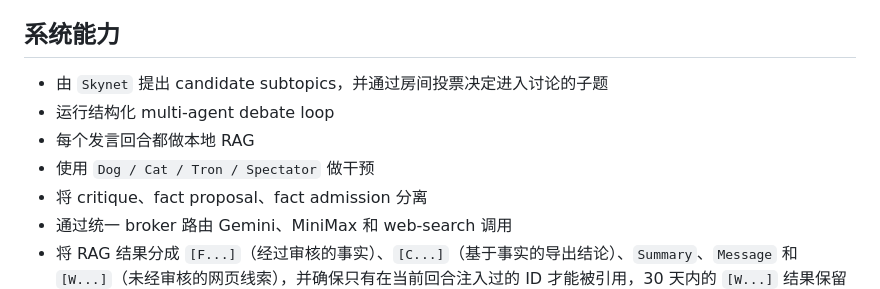
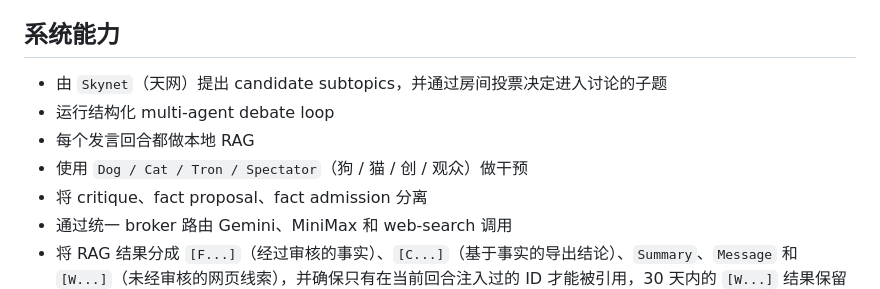
Before and after one commit to G-R-O-X/Grox_chat, a Markdown page: README_CN.md, the part around the change. Rendered like a GitHub page.

Commit message:
docs: add Chinese translations for roles at first appearance in README_CN.md

```diff
--- a/README_CN.md
+++ b/README_CN.md
@@ -10,10 +10,10 @@ GROX Chat 是稳定版、数据库优先的多代理 chatroom。它一次运行
 
 ## 系统能力
 
-- 由 `Skynet` 提出 candidate subtopics，并通过房间投票决定进入讨论的子题
+- 由 `Skynet`（天网）提出 candidate subtopics，并通过房间投票决定进入讨论的子题
 - 运行结构化 multi-agent debate loop
 - 每个发言回合都做本地 RAG
-- 使用 `Dog / Cat / Tron / Spectator` 做干预
+- 使用 `Dog / Cat / Tron / Spectator`（狗 / 猫 / 创 / 观众）做干预
 - 将 critique、fact proposal、fact admission 分离
 - 通过统一 broker 路由 Gemini、MiniMax 和 web-search 调用
 - 将 RAG 结果分成 `[F...]`（经过审核的事实）、`[C...]`（基于事实的导出结论）、`Summary`、`Message` 和 `[W...]`（未经审核的网页线索），并确保只有在当前回合注入过的 ID 才能被引用，30 天内的 `[W...]` 结果保留在缓存，并使用更高的 rerank 阈值送给 clerk。
```
